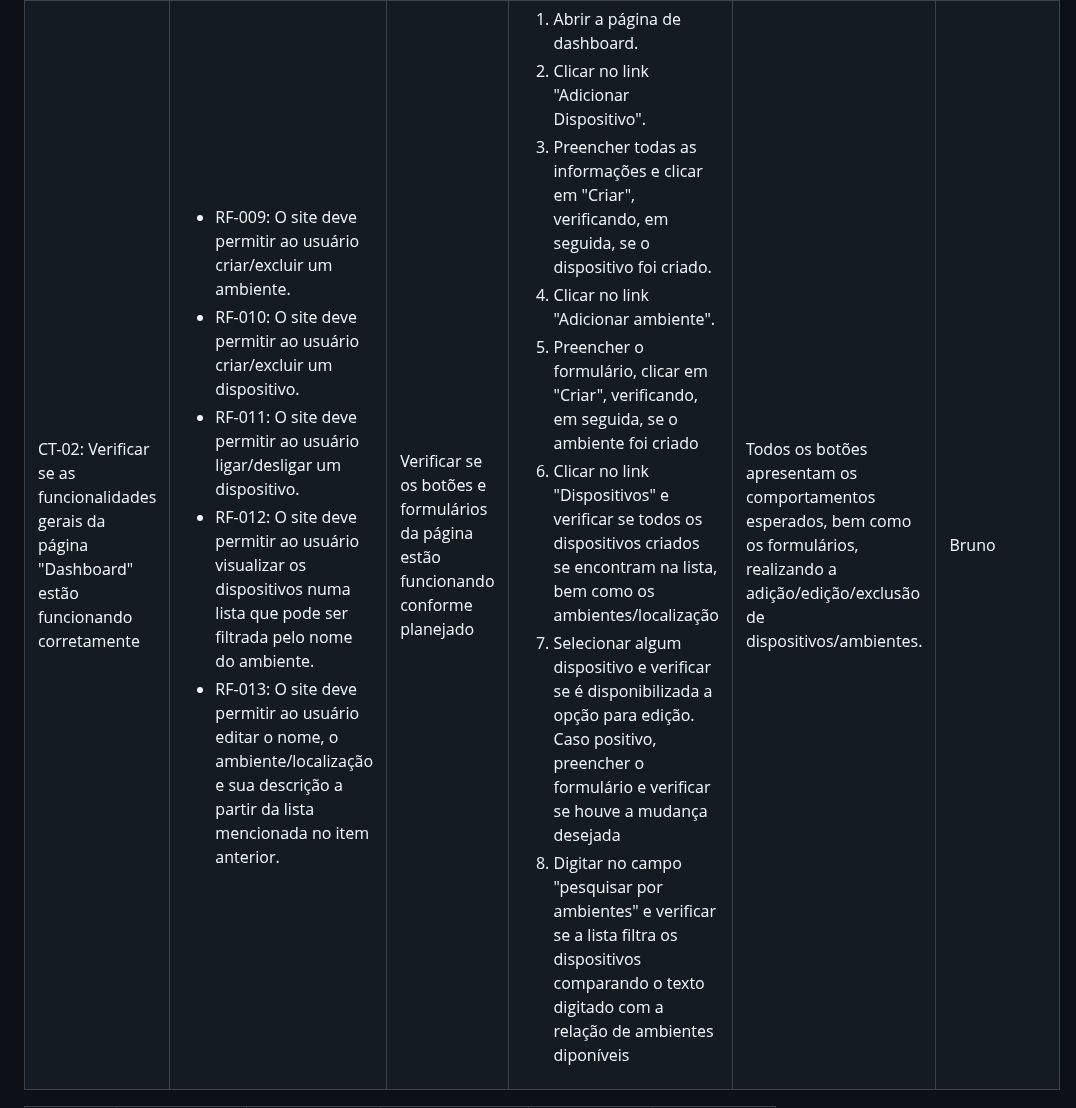
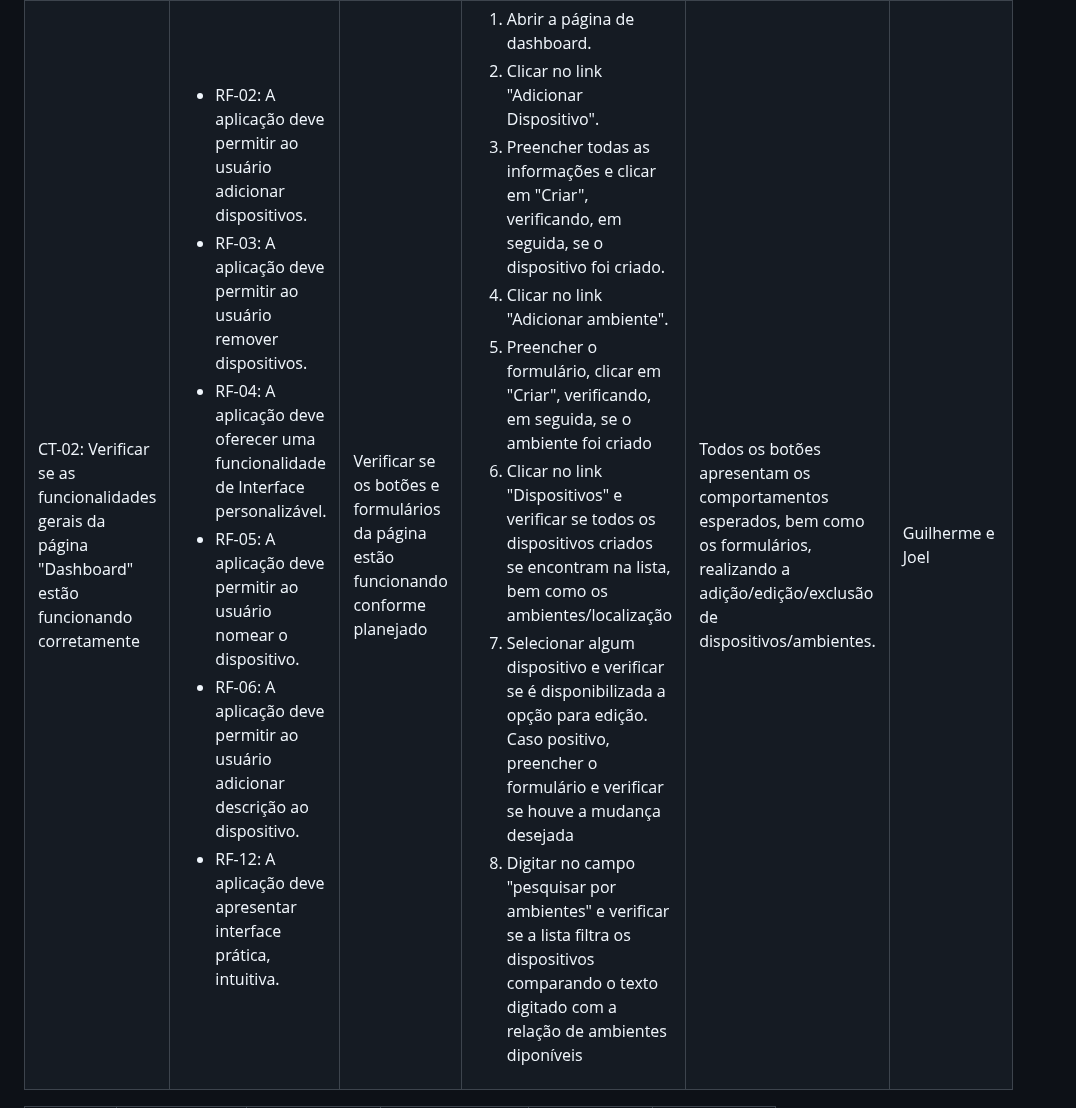
Before and after one commit to ICEI-PUC-Minas-PMV-ADS/pmv-ads-2024-1-e1-proj-web-t10-pmv-ads-2024-1-e1-proj-iot-unity, a Markdown page: documentos/07-Plano de Testes de Software.md, the part around one of its changes. GitHub-like rendering.

```diff
--- a/documentos/07-Plano de Testes de Software.md
+++ b/documentos/07-Plano de Testes de Software.md
@@ -61,11 +61,12 @@ Os testes funcionais a serem realizados na aplicação são descritos a seguir.
   <td>CT-02: Verificar se as funcionalidades gerais da página "Dashboard" estão funcionando corretamente</td>
   <td>
    <ul>
-    <li>RF-009:	O site deve permitir ao usuário criar/excluir um ambiente.</li>
-   <li>RF-010:	O site deve permitir ao usuário criar/excluir um dispositivo.</li>
-   <li>RF-011:	O site deve permitir ao usuário ligar/desligar um dispositivo.</li>
-    <li>RF-012:	O site deve permitir ao usuário visualizar os dispositivos numa lista que pode ser filtrada pelo nome do ambiente.</li>
-    <li>RF-013:	O site deve permitir ao usuário editar o nome, o ambiente/localização e sua descrição a partir da lista mencionada no item anterior.</li>
+    <li>RF-02: A aplicação deve permitir ao usuário adicionar dispositivos.</li>
+    <li>RF-03: A aplicação deve permitir ao usuário remover dispositivos.</li>
+    <li>RF-04: A aplicação deve oferecer uma funcionalidade de Interface personalizável.</li>
+    <li>RF-05: A aplicação deve permitir ao usuário nomear o dispositivo.</li>
+    <li>RF-06: A aplicação deve permitir ao usuário adicionar descrição ao dispositivo.</li>
+    <li>RF-12: A aplicação deve apresentar interface prática, intuitiva.</li>
    </ul>
   </td>
   <td>Verificar se os botões e formulários da página estão funcionando conforme planejado</td>
@@ -82,7 +83,7 @@ Os testes funcionais a serem realizados na aplicação são descritos a seguir.
    </ol>
    </td>
   <td>Todos os botões apresentam os comportamentos esperados, bem como os formulários, realizando a adição/edição/exclusão de dispositivos/ambientes.</td>
-  <td>Bruno</td>
+  <td>Guilherme e Joel</td>
  </tr>
 </table>
 
```
Also changed, not shown: other parts of documentos/07-Plano de Testes de Software.md (+2 -2 lines).
